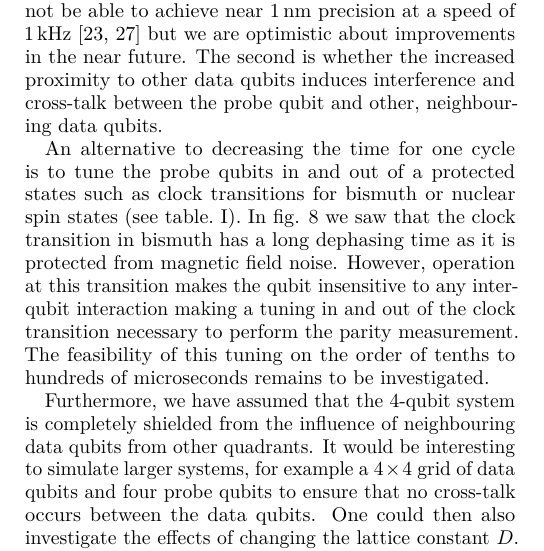
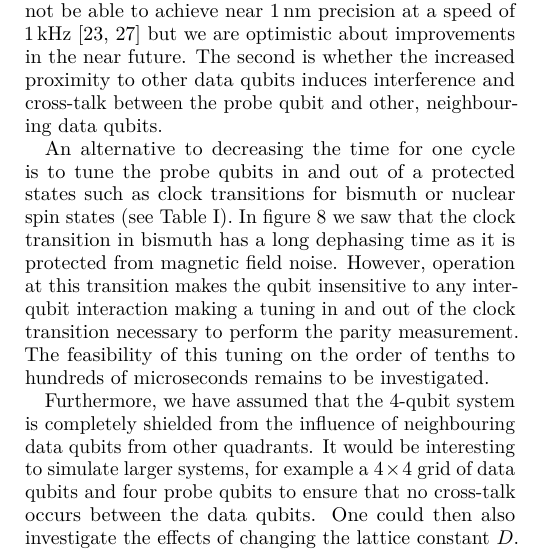
Before and after one commit to sqvarfort/data_probe_qubit_simulation, a LaTeX paper (writeup/report.tex, which reads writeup/conclusions.tex): part of one column of page 10 of 11, cut so that both start at the same text. Compiled offline with pdfLaTeX.

Commit message:
Minor change

```diff
--- a/writeup/conclusions.tex
+++ b/writeup/conclusions.tex
@@ -12,7 +12,7 @@ As to how the project can be continued, there are many avenues that are worthy o
 
 However, there are two limiting factors in these approaches. The first is that the speed and precision achievable by the MEMS will be limited. Current MEMS will not be able to achieve near $1\, $nm precision at a speed of $1\, $kHz \cite{Koo2012,Chu2003} but we are optimistic about improvements in the near future. The second is whether the increased proximity to other data qubits induces interference and cross-talk between the probe qubit and other, neighbouring data qubits.
 
-An alternative to decreasing the time for one cycle is to tune the probe qubits in and out of a protected states such as clock transitions for bismuth or nuclear spin states (see table.\@ \ref{TAB:qubits}). In fig. \ref{fig:dephasingplot} we saw that the clock transition in bismuth has a long dephasing time as it is protected from magnetic field noise. However, operation at this transition makes the qubit insensitive to any inter-qubit interaction making a tuning in and out of the clock transition necessary to perform the parity measurement. The feasibility of this tuning on the order of tenths to hundreds of microseconds remains to be investigated.
+An alternative to decreasing the time for one cycle is to tune the probe qubits in and out of a protected states such as clock transitions for bismuth or nuclear spin states (see Table\@ \ref{TAB:qubits}). In figure \ref{fig:dephasingplot} we saw that the clock transition in bismuth has a long dephasing time as it is protected from magnetic field noise. However, operation at this transition makes the qubit insensitive to any inter-qubit interaction making a tuning in and out of the clock transition necessary to perform the parity measurement. The feasibility of this tuning on the order of tenths to hundreds of microseconds remains to be investigated.
 
 Furthermore, we have assumed that the 4-qubit system is completely shielded from the influence of neighbouring data qubits from other quadrants. It would be interesting to simulate larger systems, for example a $4\times 4$ grid of data qubits and four probe qubits to ensure that no cross-talk occurs between the data qubits. One could then also investigate the effects of changing the lattice constant $D$.
 
```
